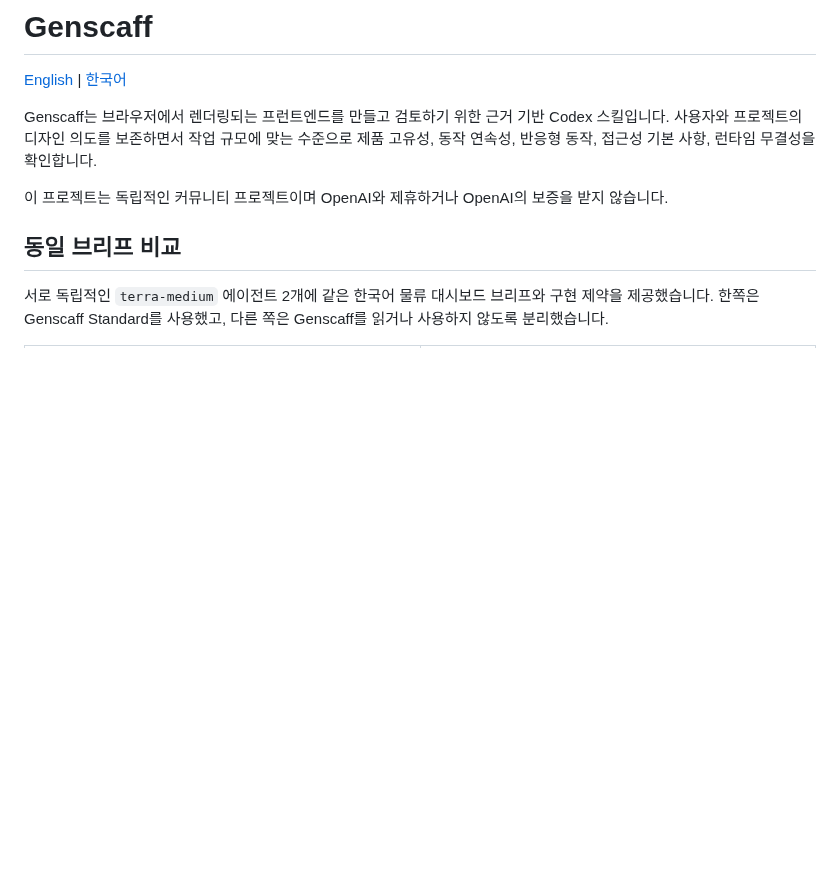
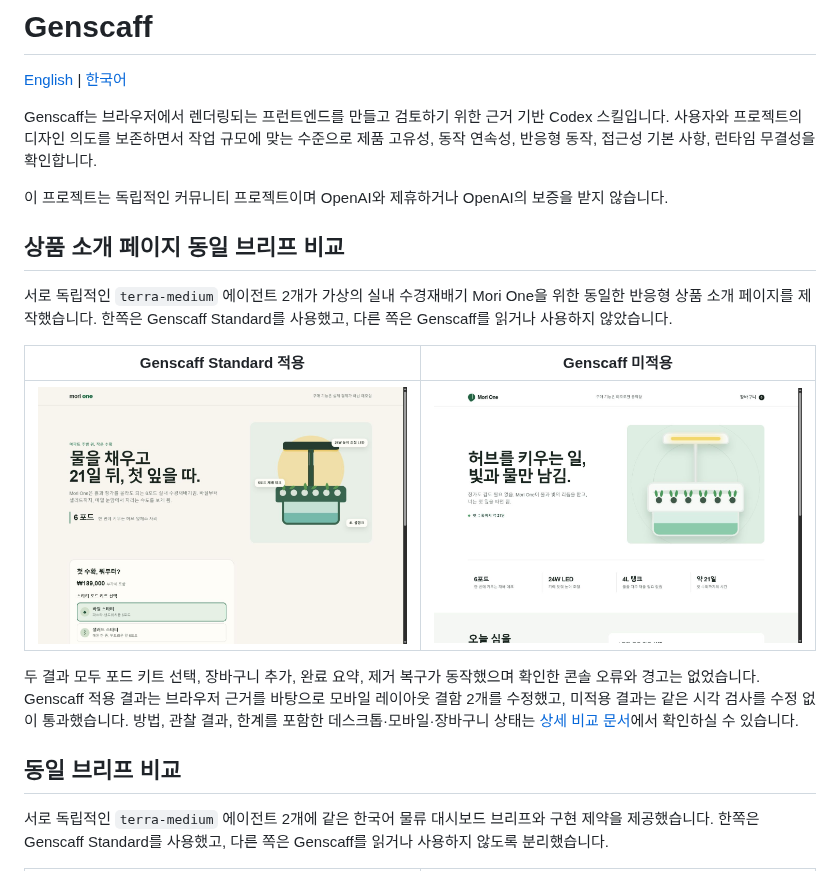
Before and after one commit to gloz9102/genscaff, a Markdown page: README.ko.md, the part around the change. Drawn GitHub-style; pictures changed too: docs/assets/product-comparison/product-with-genscaff-desktop.png (added), docs/assets/product-comparison/product-without-genscaff-desktop.png (added); blank space fills up the shorter version.

Commit message:
docs: add product-page comparison

```diff
--- a/README.ko.md
+++ b/README.ko.md
@@ -13,6 +13,16 @@
 Genscaff는 브라우저에서 렌더링되는 프런트엔드를 만들고 검토하기 위한 근거 기반 Codex 스킬입니다. 사용자와 프로젝트의 디자인 의도를 보존하면서 작업 규모에 맞는 수준으로 제품 고유성, 동작 연속성, 반응형 동작, 접근성 기본 사항, 런타임 무결성을 확인합니다.
 
 이 프로젝트는 독립적인 커뮤니티 프로젝트이며 OpenAI와 제휴하거나 OpenAI의 보증을 받지 않습니다.
+
+## 상품 소개 페이지 동일 브리프 비교
+
+서로 독립적인 `terra-medium` 에이전트 2개가 가상의 실내 수경재배기 Mori One을 위한 동일한 반응형 상품 소개 페이지를 제작했습니다. 한쪽은 Genscaff Standard를 사용했고, 다른 쪽은 Genscaff를 읽거나 사용하지 않았습니다.
+
+| Genscaff Standard 적용 | Genscaff 미적용 |
+|---|---|
+| <img src="docs/assets/product-comparison/product-with-genscaff-desktop.png" alt="Genscaff Standard로 제작한 Mori One 상품 소개 페이지" width="720"> | <img src="docs/assets/product-comparison/product-without-genscaff-desktop.png" alt="Genscaff 없이 제작한 Mori One 상품 소개 페이지" width="720"> |
+
+두 결과 모두 포드 키트 선택, 장바구니 추가, 완료 요약, 제거 복구가 동작했으며 확인한 콘솔 오류와 경고는 없었습니다. Genscaff 적용 결과는 브라우저 근거를 바탕으로 모바일 레이아웃 결함 2개를 수정했고, 미적용 결과는 같은 시각 검사를 수정 없이 통과했습니다. 방법, 관찰 결과, 한계를 포함한 데스크톱·모바일·장바구니 상태는 [상세 비교 문서](docs/product-page-comparison.ko.md)에서 확인하실 수 있습니다.
 
 ## 동일 브리프 비교
 
```
Also changed, not shown: README.md (+10 -0 lines), docs/product-page-comparison.ko.md (added, +47 -0 lines), docs/product-page-comparison.md (added, +47 -0 lines), docs/assets/product-comparison/product-with-genscaff-mobile.png (added), docs/assets/product-comparison/product-with-genscaff-terminal.png (added), docs/assets/product-comparison/product-without-genscaff-mobile.png (added), docs/assets/product-comparison/product-without-genscaff-terminal.png (added).
